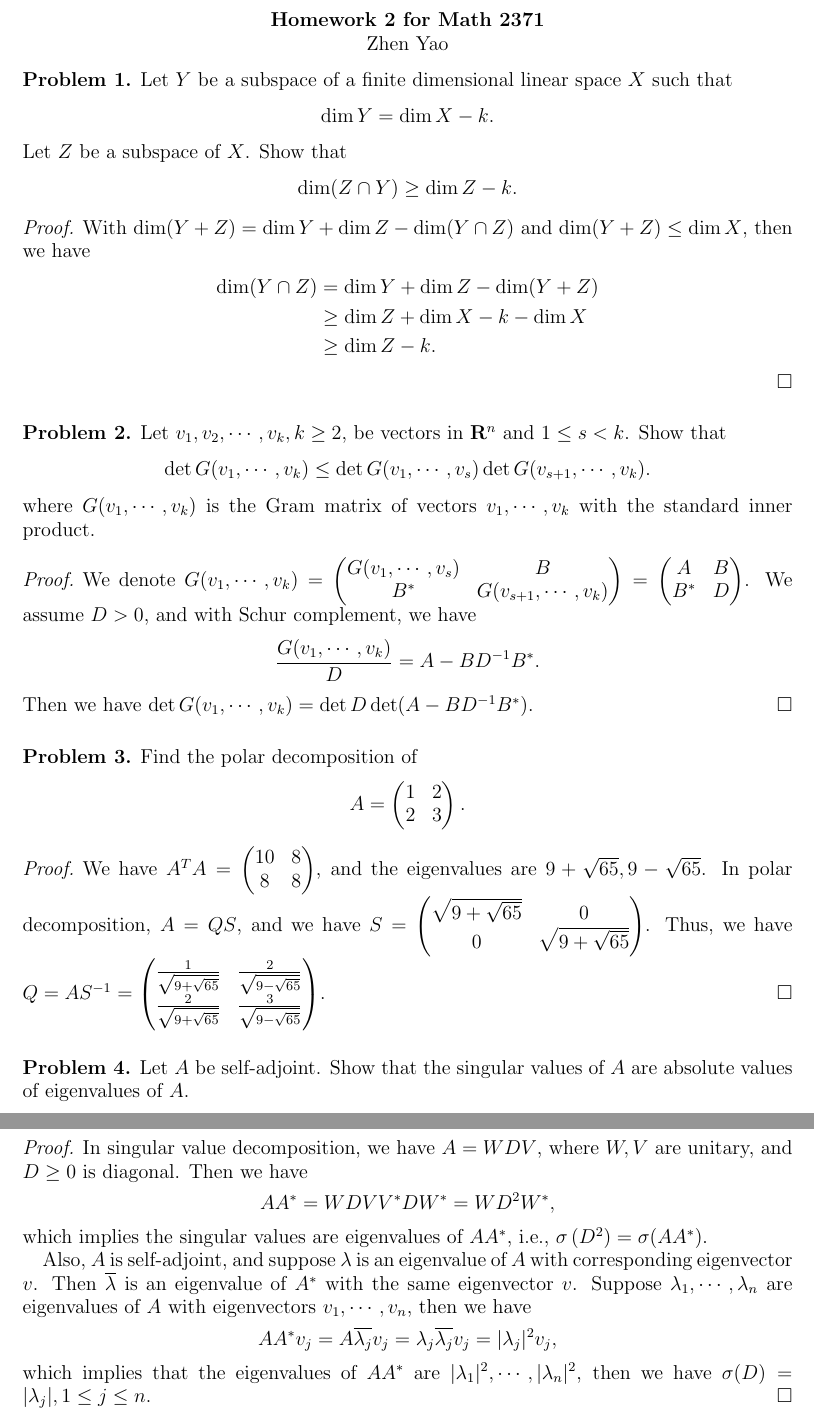
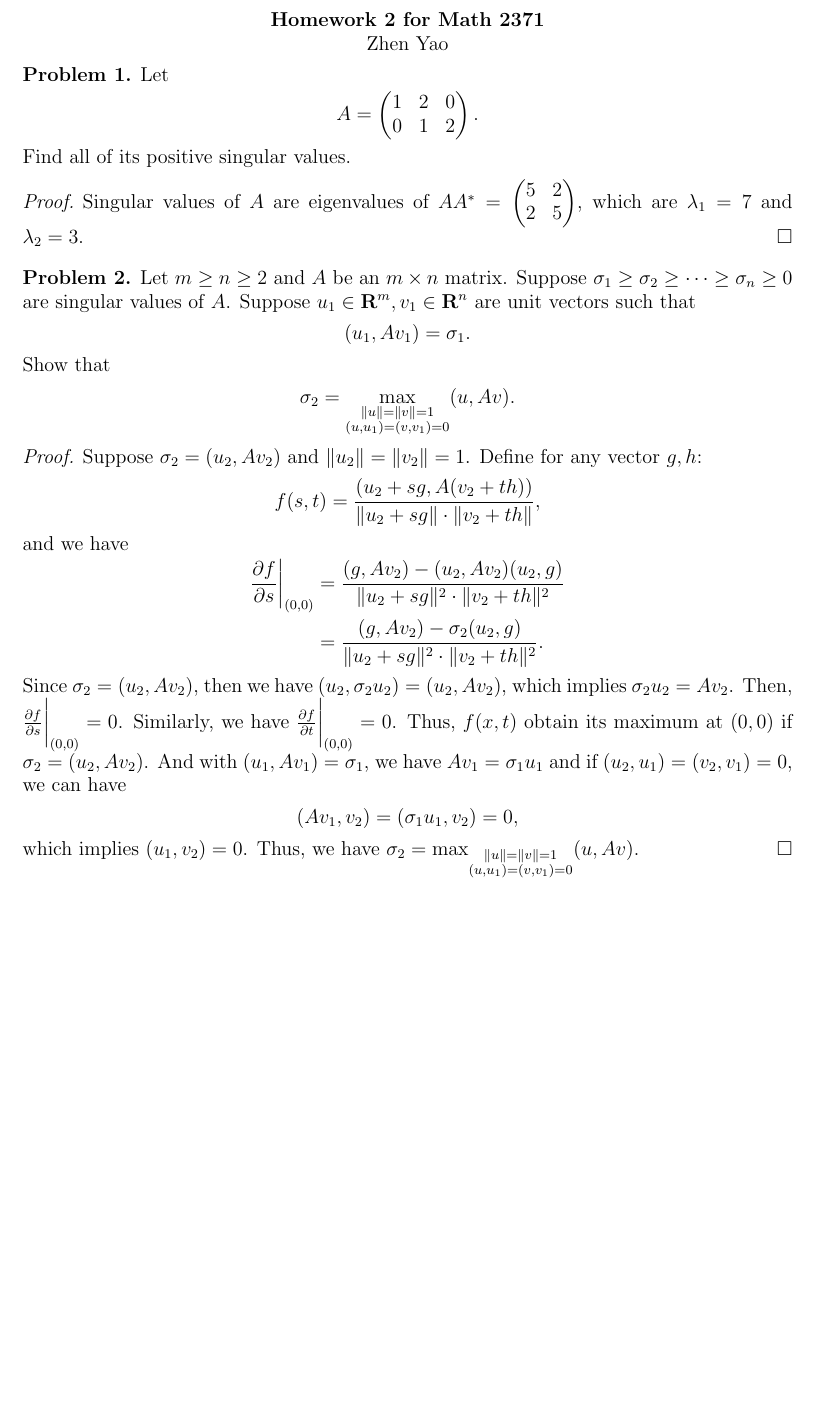
Before and after one commit to zhenyaonu/linear-algebra, a LaTeX problem sheet (Math2371-HW2-Zhen Yao.tex): two parts of pages 1 and 2 of 2 before the commit and part of the page after it, the two joined at a grey line, cut so that both start at the same text, the shorter picture padded with empty space. Compiled offline with pdfLaTeX.

Commit message:
Add files via upload

```diff
--- a/Math2371-HW2-Zhen Yao.tex
+++ b/Math2371-HW2-Zhen Yao.tex
@@ -39,83 +39,50 @@
 
 \medskip
 
-\noindent{\bf Problem 1.} Let $Y$ be a subspace of a finite dimensional linear space $X$ such that
+\noindent{\bf Problem 1.} Let
 \begin{align*}
-    \dim Y = \dim X - k.
+    A = \begin{pmatrix}
+    1 & 2 & 0 \\
+    0 & 1 & 2
+    \end{pmatrix}.
 \end{align*}
-Let $Z$ be a subspace of $X$. Show that
-\begin{align*}
-    \dim (Z\cap Y) \geq \dim Z - k.
-\end{align*}
+Find all of its positive singular values.
 \begin{proof}
-With $\dim (Y+Z) = \dim Y + \dim Z - \dim (Y\cap Z)$ and $\dim(Y+Z) \leq \dim X$, then we have
-\begin{align*}
-    \dim (Y\cap Z) & = \dim Y + \dim Z - \dim (Y+Z) \\
-    & \geq \dim Z + \dim X - k - \dim X \\
-    & \geq \dim Z - k.
-\end{align*}
+Singular values of $A$ are eigenvalues of $AA^* = \begin{pmatrix}
+    5 & 2  \\
+    2 & 5
+    \end{pmatrix}$, which are $\lambda_1 = 7$ and $\lambda_2 = 3$.
 \end{proof}
 
 \medskip
 
-\noindent{\bf Problem 2.} Let $v_1,v_2,\cdots, v_k, k\geq 2$, be vectors in $\mathbf{R}^n$ and $1\leq s < k$. Show that
+\noindent{\bf Problem 2.} Let $m \geq n \geq 2$ and $A$ be an $m\times n$ matrix. Suppose $\sigma_1 \geq \sigma_2 \geq \cdots \geq \sigma_n \geq 0$ are singular values of $A$. Suppose $u_1\in \mathbf{R}^m, v_1 \in \mathbf{R}^n$  are unit vectors such that
 \begin{align*}
-    \det G(v_1,\cdots, v_k) \leq \det G(v_1,\cdots, v_s) \det G(v_{s+1},\cdots, v_k).
+    (u_1, Av_1) = \sigma_1.
 \end{align*}
-where $G(v_1,\cdots, v_k)$ is the Gram matrix of vectors $v_1,\cdots, v_k$ with the standard inner product.
-\begin{proof}
-We denote
-$G(v_1,\cdots, v_k) = \begin{pmatrix}
-    G(v_1,\cdots, v_s) & B \\
-    B^* & G(v_{s+1},\cdots, v_k)
-    \end{pmatrix} = \begin{pmatrix}
-    A & B \\
-    B^* & D
-    \end{pmatrix}$. We assume $D > 0$, and
-with Schur complement, we have
+Show that
 \begin{align*}
-    \frac{G(v_1,\cdots, v_k)}{D} = A - B D^{-1} B^*.
-\end{align*}
-Then we have $\det G(v_1,\cdots, v_k) = \det D \det (A - B D^{-1} B^*)$.
-\end{proof}
-
-\medskip
-
-\noindent{\bf Problem 3.} Find the polar decomposition of
-\begin{align*}
-    A = \begin{pmatrix}
-    1 & 2 \\
-    2 & 3
-    \end{pmatrix}.
+    \sigma_2 = \max_{ \substack{\|u\| = \|v\| = 1\\
+                     (u,u_1) = (v, v_1) = 0}}
+    (u, Av).
 \end{align*}
 \begin{proof}
-We have $A^T A = \begin{pmatrix}
-    10 & 8 \\
-    8 & 8
-    \end{pmatrix}$, and the eigenvalues are $9+\sqrt{65}, 9-\sqrt{65}$. In polar decomposition, $A = QS$, and we have $S = \begin{pmatrix}
-    \sqrt{9+\sqrt{65}} & 0 \\
-    0 & \sqrt{9+\sqrt{65}}
-    \end{pmatrix}$. Thus, we have $Q = AS^{-1} = \begin{pmatrix}
-    \frac{1}{\sqrt{9+\sqrt{65}}} & \frac{2}{\sqrt{9-\sqrt{65}}} \\
-    \frac{2}{\sqrt{9+\sqrt{65}}} & \frac{3}{\sqrt{9-\sqrt{65}}}
-    \end{pmatrix}$.
-\end{proof}
-
-\medskip
-
-\noindent{\bf Problem 4.} Let $A$ be self-adjoint. Show that the singular values of $A$ are absolute values of eigenvalues of $A$.
-\begin{proof}
-In singular value decomposition, we have $A = WDV$, where $W,V$ are unitary, and $D\geq 0$ is diagonal. Then we have
+Suppose $\sigma_2 = (u_2, Av_2)$ and $\|u_2\| = \|v_2\| = 1$. Define for any vector $g,h$:
 \begin{align*}
-    AA^* = W D V V^* D W^* = W D^2 W^*,
+    f(s,t) = \frac{(u_2+sg, A(v_2+th))}{\|u_2+sg\|\cdot \|v_2+th\|},
 \end{align*}
-which implies the singular values are eigenvalues of $AA^*$, i.e., $\sigma\left(D^2\right) = \sigma(AA^*)$.
-
-Also, $A$ is self-adjoint, and suppose $\lambda$ is an eigenvalue of $A$ with corresponding eigenvector $v$. Then $\overline{\lambda}$ is an eigenvalue of $A^*$ with the same eigenvector $v$. Suppose $\lambda_1,\cdots,\lambda_n$ are eigenvalues of $A$ with eigenvectors $v_1,\cdots,v_n$, then we have
+and we have
 \begin{align*}
-    AA^*v_j = A \overline{\lambda_j}v_j = \lambda_j \overline{\lambda_j}v_j = |\lambda_j|^2 v_j,
+    \frac{\partial f}{\partial s}\bigg|_{(0,0)} & = \frac{(g, Av_2) - (u_2, Av_2)(u_2, g)}{\|u_2+sg\|^2\cdot \|v_2+th\|^2} \\
+    & = \frac{(g, Av_2) - \sigma_2(u_2, g)}{\|u_2+sg\|^2\cdot \|v_2+th\|^2}.
 \end{align*}
-which implies that the eigenvalues of $AA^*$ are $|\lambda_1|^2,\cdots,|\lambda_n|^2$, then we have $\sigma(D) = |\lambda_j|, 1\leq j \leq n$.
+Since $\sigma_2 = (u_2, Av_2)$, then we have $(u_2,\sigma_2 u_2) = (u_2, Av_2)$, which implies $\sigma_2 u_2 = Av_2$. Then, $\frac{\partial f}{\partial s}\bigg|_{(0,0)} = 0$. Similarly, we have $\frac{\partial f}{\partial t}\bigg|_{(0,0)} = 0$. Thus, $f(x,t)$ obtain its maximum at $(0,0)$ if $\sigma_2 = (u_2, Av_2)$. And with $(u_1, Av_1) = \sigma_1$, we have $Av_1 = \sigma_1 u_1$ and if $(u_2,u_1) = (v_2, v_1) = 0$, we can have
+\begin{align*}
+    (Av_1, v_2) = (\sigma_1 u_1, v_2) = 0,
+\end{align*}
+which implies $(u_1, v_2) = 0$. Thus, we have $\sigma_2 = \max_{ \substack{\|u\| = \|v\| = 1\\
+                     (u,u_1) = (v, v_1) = 0}}
+    (u, Av)$.
 \end{proof}
 
 
```
Also changed, not shown: Math2371-HW2-Zhen Yao.tex (3 more changed lines).
